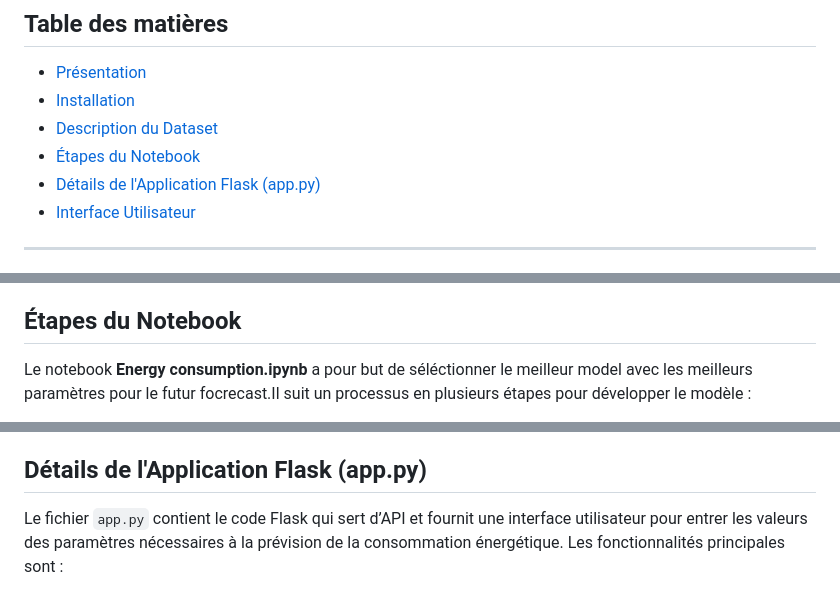
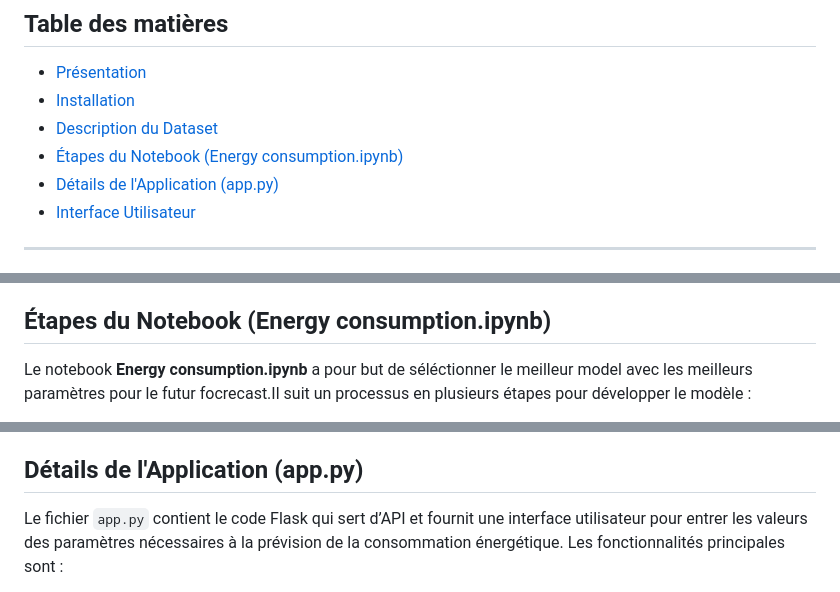
Before and after one commit to yannamer/MLproject, a Markdown page: README.md, 3 parts joined by grey strips. Rendered like a GitHub page.

```diff
--- a/README.md
+++ b/README.md
@@ -6,8 +6,8 @@
 - [Présentation](#présentation)
 - [Installation](#installation)
 - [Description du Dataset](#description-du-dataset)
-- [Étapes du Notebook](#étapes-du-notebook)
-- [Détails de l'Application Flask (app.py)](#détails-de-lapplication-flask-apppy)
+- [Étapes du Notebook (Energy consumption.ipynb)](#etapes-du-notebook-energy-consumptionipynb)
+- [Détails de l'Application (app.py)](#détails-de-lapplication-apppy)
 - [Interface Utilisateur](#interface-utilisateur)
 
 ---
@@ -60,7 +60,7 @@ Il contient les données de consommation énergétique avec les colonnes suivant
 - **DayOfWeek** et **Holiday** : Jour de la semaine et statut jour férié.
 - **EnergyConsumption** : Consommation d'énergie en kWh.
 
-## Étapes du Notebook
+## Étapes du Notebook (Energy consumption.ipynb)
 
 Le notebook **Energy consumption.ipynb** a pour but de séléctionner le meilleur model avec les meilleurs paramètres pour le futur focrecast.Il suit un processus en plusieurs étapes pour développer le modèle :
 
@@ -70,7 +70,7 @@ Le notebook **Energy consumption.ipynb** a pour but de séléctionner le meilleu
 4. **Validation croisée et GridSearch** : Optimisation des hyperparamètres pour chaque modèle à l’aide de GridSearchCV et stockage des meilleurs modèles dans MLflow.
 5. **Entraînement final** : Entraînement du modèle choisi avec les meilleurs paramètres trouvés et sauvegarde pour utilisation dans l’application Flask.
 
-## Détails de l'Application Flask (app.py)
+## Détails de l'Application (app.py)
 
 Le fichier `app.py` contient le code Flask qui sert d’API et fournit une interface utilisateur pour entrer les valeurs des paramètres nécessaires à la prévision de la consommation énergétique. Les fonctionnalités principales sont :
 
```
